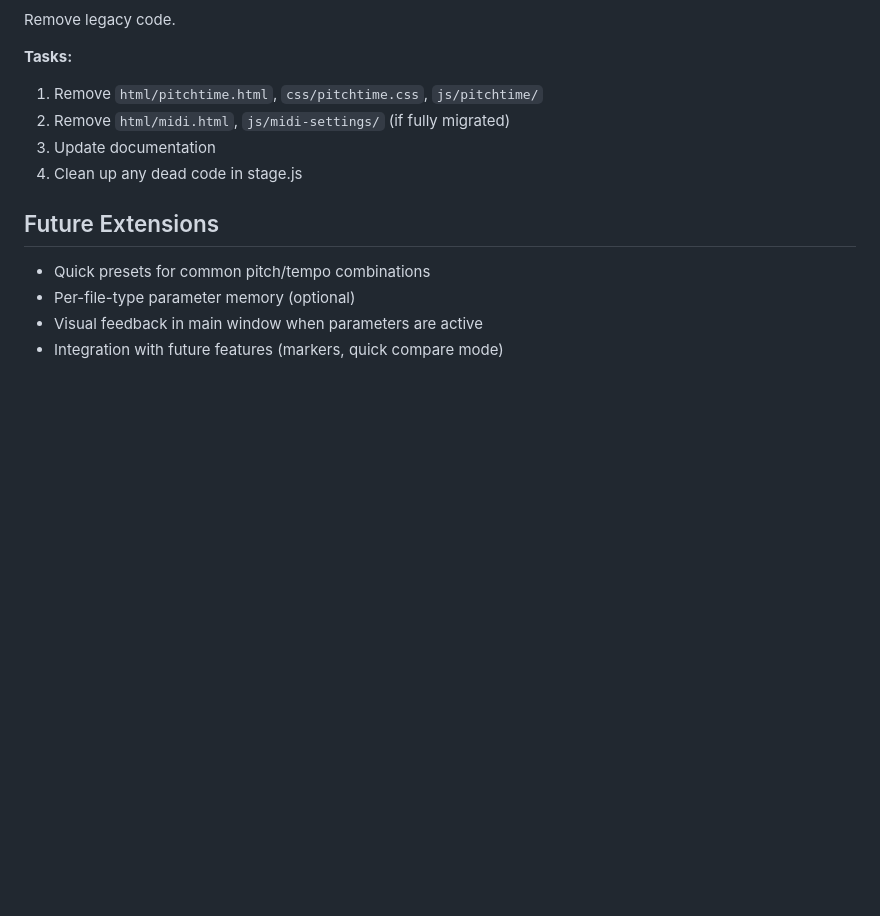
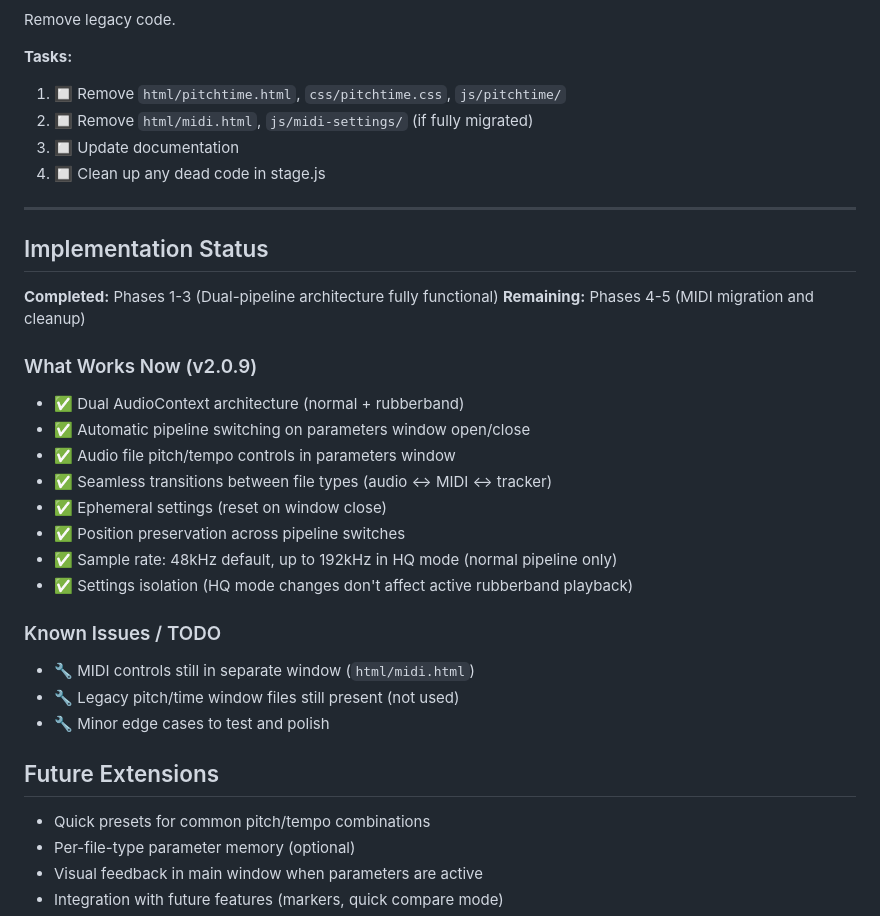
Before and after one commit to herrbasan/SoundApp, a Markdown page: docs/unified-parameters-vision.md, the part around one of its changes. GitHub-like rendering; blank space fills up the shorter version.

```diff
--- a/docs/unified-parameters-vision.md
+++ b/docs/unified-parameters-vision.md
@@ -429,10 +430,32 @@ Move MIDI controls into unified parameters window.
 Remove legacy code.
 
 **Tasks:**
-1. Remove `html/pitchtime.html`, `css/pitchtime.css`, `js/pitchtime/`
-2. Remove `html/midi.html`, `js/midi-settings/` (if fully migrated)
-3. Update documentation
-4. Clean up any dead code in stage.js
+1. 🔲 Remove `html/pitchtime.html`, `css/pitchtime.css`, `js/pitchtime/`
+2. 🔲 Remove `html/midi.html`, `js/midi-settings/` (if fully migrated)
+3. 🔲 Update documentation
+4. 🔲 Clean up any dead code in stage.js
+
+---
+
+## Implementation Status
+
+**Completed:** Phases 1-3 (Dual-pipeline architecture fully functional)
+**Remaining:** Phases 4-5 (MIDI migration and cleanup)
+
+### What Works Now (v2.0.9)
+- ✅ Dual AudioContext architecture (normal + rubberband)
+- ✅ Automatic pipeline switching on parameters window open/close
+- ✅ Audio file pitch/tempo controls in parameters window
+- ✅ Seamless transitions between file types (audio ↔ MIDI ↔ tracker)
+- ✅ Ephemeral settings (reset on window close)
+- ✅ Position preservation across pipeline switches
+- ✅ Sample rate: 48kHz default, up to 192kHz in HQ mode (normal pipeline only)
+- ✅ Settings isolation (HQ mode changes don't affect active rubberband playback)
+
+### Known Issues / TODO
+- 🔧 MIDI controls still in separate window (`html/midi.html`)
+- 🔧 Legacy pitch/time window files still present (not used)
+- 🔧 Minor edge cases to test and polish
 
 ## Future Extensions
 
```
Also changed, not shown: other parts of docs/unified-parameters-vision.md (+31 -30 lines).
